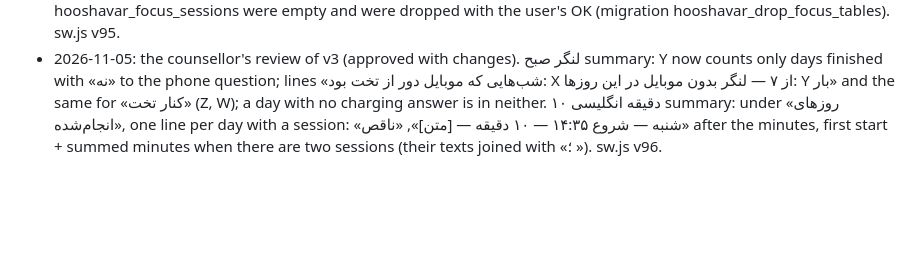
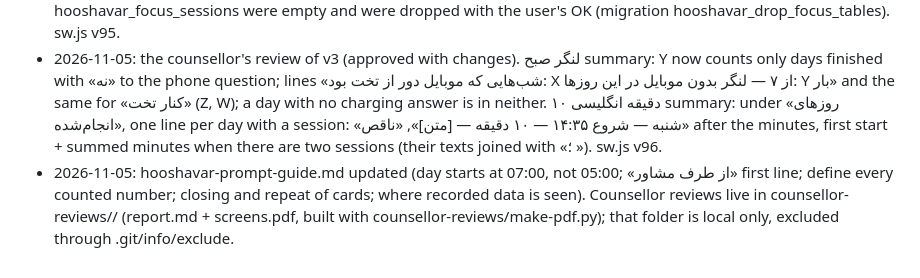
Before and after one commit to mohammad100afghahi-ctrl/Planner, a Markdown page: PROJECT_CONTEXT.md, the part around the change. Rendered like a GitHub page; blank space fills up the shorter version.

```diff
--- a/PROJECT_CONTEXT.md
+++ b/PROJECT_CONTEXT.md
@@ -165,3 +165,4 @@ Read current files rather than assuming stored notes remain current. Reconcile u
 - «تمرکز ۲۵ دقیقه» replaced by «۱۰ دقیقه انگلیسی»: hooshavar-english.js, hooshavar_english.sql, table hooshavar_english_sessions (started_at, extended_at, ended_at, minutes 0–30, completed, decided, note, note_done). Plans, the phone check and anxiety are gone. After لنگر صبح a dialog «صبحونه خوردی؟ وقت ۱۰ دقیقه انگلیسیه.» (once a day, localStorage medar-hv-english-prompt). 10-minute timer → «تموم شد. می‌خوای ادامه بدی؟» → 20 more or «همین کافیه» → optional «امروز چی کار کردی؟». Stopping inside the first 10 = completed false = «ناقص» on the card's week row; a day counts as done when any session completed. Day runs 07:00 → 07:00. After 2026-11-12 the card adds «هفته تموم شد» and keeps working.
 - send-push/hooshavar-english.ts (action hooshavar-english, cron hooshavar-english-push every minute, replaces hooshavar-focus-push) closes timers and rings; deployed as send-push v20. hooshavar_focus_plan and hooshavar_focus_sessions were empty and were dropped with the user's OK (migration hooshavar_drop_focus_tables). sw.js v95.
 - 2026-11-05: the counsellor's review of v3 (approved with changes). لنگر صبح summary: Y now counts only days finished with «نه» to the phone question; lines «شب‌هایی که موبایل دور از تخت بود: X از ۷ — لنگر بدون موبایل در این روزها: Y بار» and the same for «کنار تخت» (Z, W); a day with no charging answer is in neither. ۱۰ دقیقه انگلیسی summary: under «روزهای انجام‌شده», one line per day with a session: «شنبه — شروع ۱۴:۳۵ — ۱۰ دقیقه — [متن]», «ناقص» after the minutes, first start + summed minutes when there are two sessions (their texts joined with «؛ »). sw.js v96.
+- 2026-11-05: hooshavar-prompt-guide.md updated (day starts at 07:00, not 05:00; «از طرف مشاور» first line; define every counted number; closing and repeat of cards; where recorded data is seen). Counsellor reviews live in counsellor-reviews/<date-topic>/ (report.md + screens.pdf, built with counsellor-reviews/make-pdf.py); that folder is local only, excluded through .git/info/exclude.
```
Also changed, not shown: hooshavar-prompt-guide.md (+21 -4 lines).
